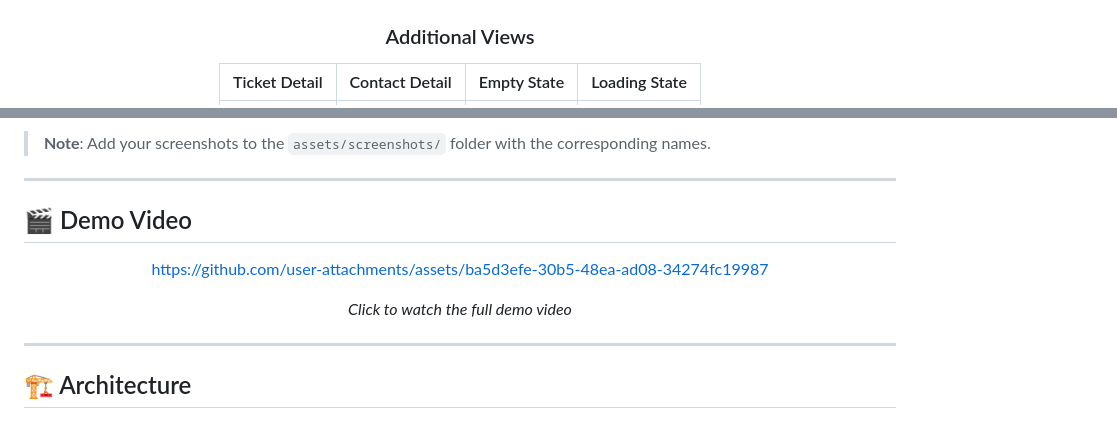
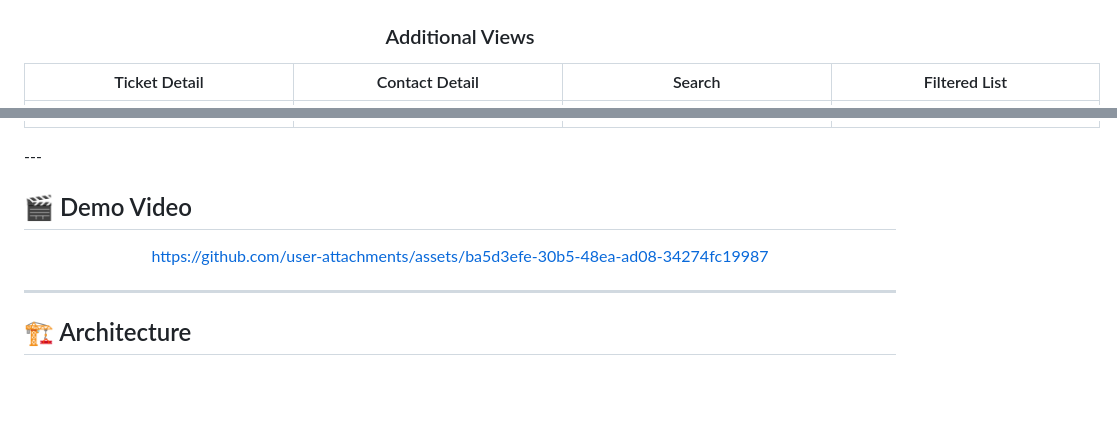
Before and after one commit to absiddik7/ticket-management-demo, a Markdown page: README.md, 2 parts joined by grey strips. Drawn GitHub-style; blank space fills up the shorter version.

```diff
--- a/README.md
+++ b/README.md
@@ -106,5 +106,5 @@ The **Ticket Management App** is a comprehensive mobile solution designed for en
 
 ### Additional Views
 
-| Ticket Detail | Contact Detail | Empty State | Loading State |
+| Ticket Detail | Contact Detail | Search | Filtered List |
 |:-------------:|:--------------:|:-----------:|:-------------:|
@@ -112,8 +112,5 @@ The **Ticket Management App** is a comprehensive mobile solution designed for en
 
 </div>
-
-> **Note**: Add your screenshots to the `assets/screenshots/` folder with the corresponding names.
-
 ---
 
 ## 🎬 Demo Video
@@ -121,9 +118,6 @@ The **Ticket Management App** is a comprehensive mobile solution designed for en
 <div align="center">
 
 https://github.com/user-attachments/assets/ba5d3efe-30b5-48ea-ad08-34274fc19987
-
-
-*Click to watch the full demo video*
 
 </div>
 
```
Also changed, not shown: other parts of README.md (+3 -3 lines).
